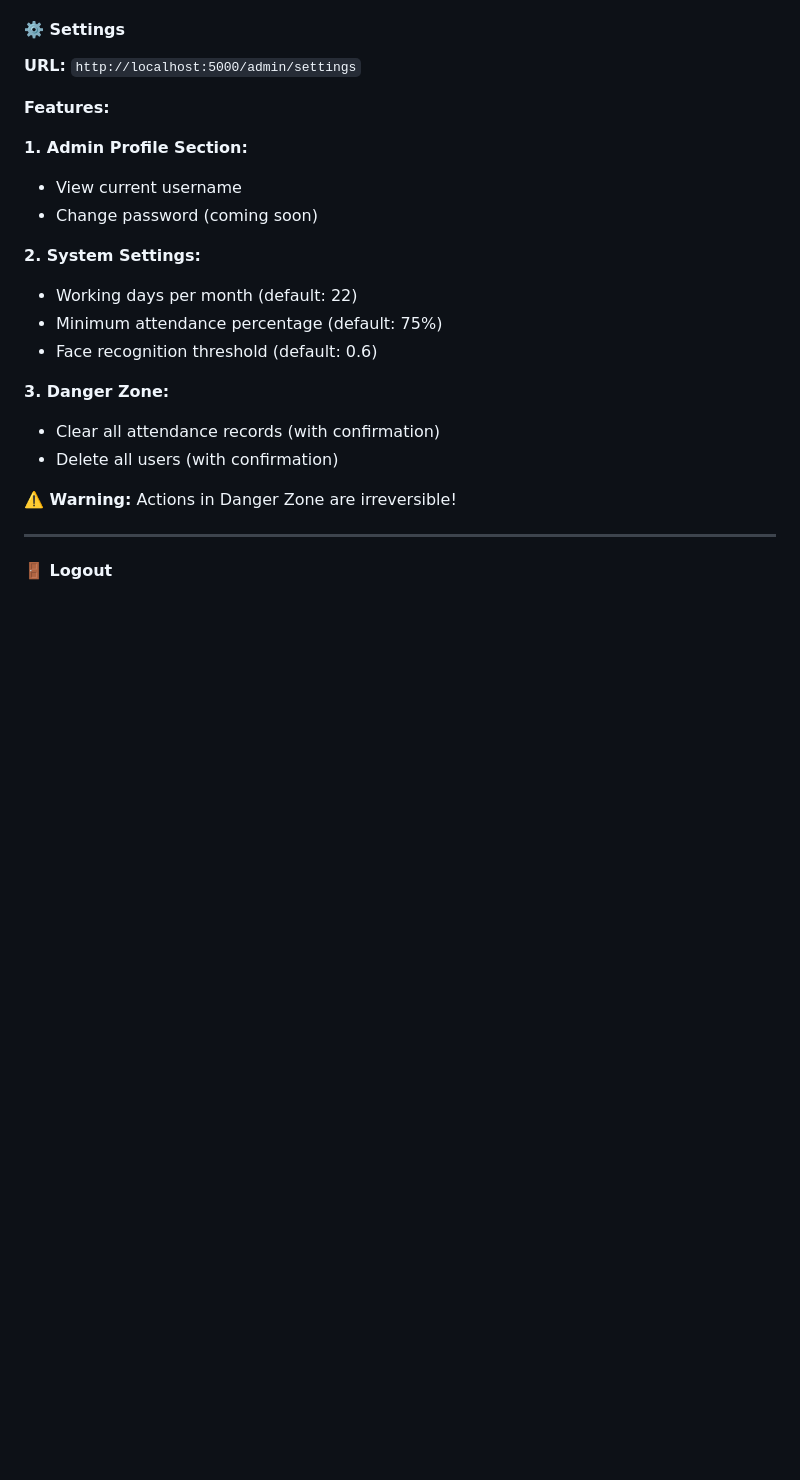
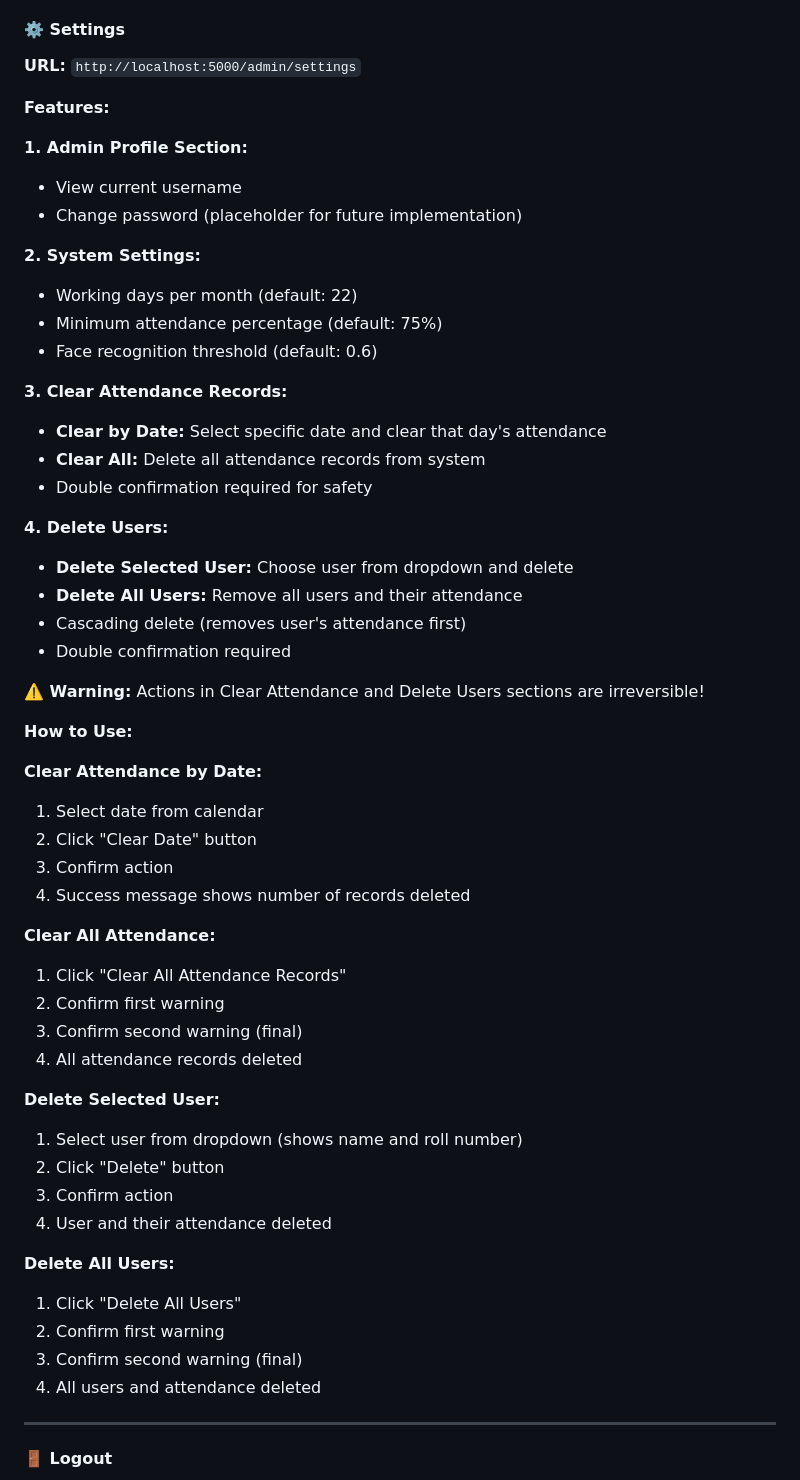
Before and after one commit to ShahidKhan48/smart-attandence-system, a Markdown page: README.md, the part around one of its changes. Rendered like a GitHub page; blank space fills up the shorter version.

```diff
--- a/README.md
+++ b/README.md
@@ -376,18 +394,51 @@ Password: admin123
 
 **1. Admin Profile Section:**
 - View current username
-- Change password (coming soon)
+- Change password (placeholder for future implementation)
 
 **2. System Settings:**
 - Working days per month (default: 22)
 - Minimum attendance percentage (default: 75%)
 - Face recognition threshold (default: 0.6)
 
-**3. Danger Zone:**
-- Clear all attendance records (with confirmation)
-- Delete all users (with confirmation)
+**3. Clear Attendance Records:**
+- **Clear by Date:** Select specific date and clear that day's attendance
+- **Clear All:** Delete all attendance records from system
+- Double confirmation required for safety
 
-**⚠️ Warning:** Actions in Danger Zone are irreversible!
+**4. Delete Users:**
+- **Delete Selected User:** Choose user from dropdown and delete
+- **Delete All Users:** Remove all users and their attendance
+- Cascading delete (removes user's attendance first)
+- Double confirmation required
+
+**⚠️ Warning:** Actions in Clear Attendance and Delete Users sections are irreversible!
+
+**How to Use:**
+
+**Clear Attendance by Date:**
+1. Select date from calendar
+2. Click "Clear Date" button
+3. Confirm action
+4. Success message shows number of records deleted
+
+**Clear All Attendance:**
+1. Click "Clear All Attendance Records"
+2. Confirm first warning
+3. Confirm second warning (final)
+4. All attendance records deleted
+
+**Delete Selected User:**
+1. Select user from dropdown (shows name and roll number)
+2. Click "Delete" button
+3. Confirm action
+4. User and their attendance deleted
+
+**Delete All Users:**
+1. Click "Delete All Users"
+2. Confirm first warning
+3. Confirm second warning (final)
+4. All users and attendance deleted
 
 ---
 
```
Also changed, not shown: other parts of README.md (+151 -29 lines).
